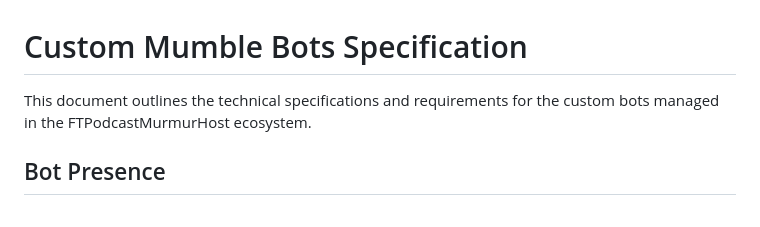
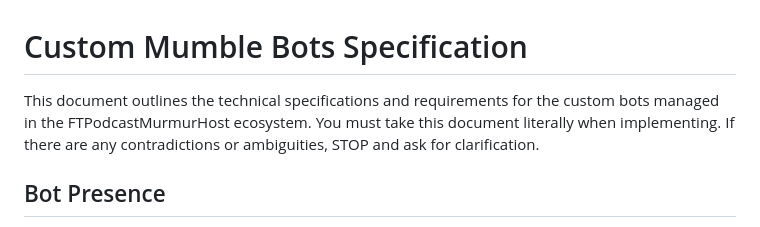
Before and after one commit to Erudition/MurmurHost, a Markdown page: CUSTOM_BOTS_SPEC.md, the part around the change. Rendered like a GitHub page.

Commit message:
Further strenghten spec

```diff
--- a/CUSTOM_BOTS_SPEC.md
+++ b/CUSTOM_BOTS_SPEC.md
@@ -1,6 +1,6 @@
 # Custom Mumble Bots Specification
 
-This document outlines the technical specifications and requirements for the custom bots managed in the FTPodcastMurmurHost ecosystem.
+This document outlines the technical specifications and requirements for the custom bots managed in the FTPodcastMurmurHost ecosystem. You must take this document literally when implementing. If there are any contradictions or ambiguities, STOP and ask for clarification.
 
 
 ## Bot Presence
```
